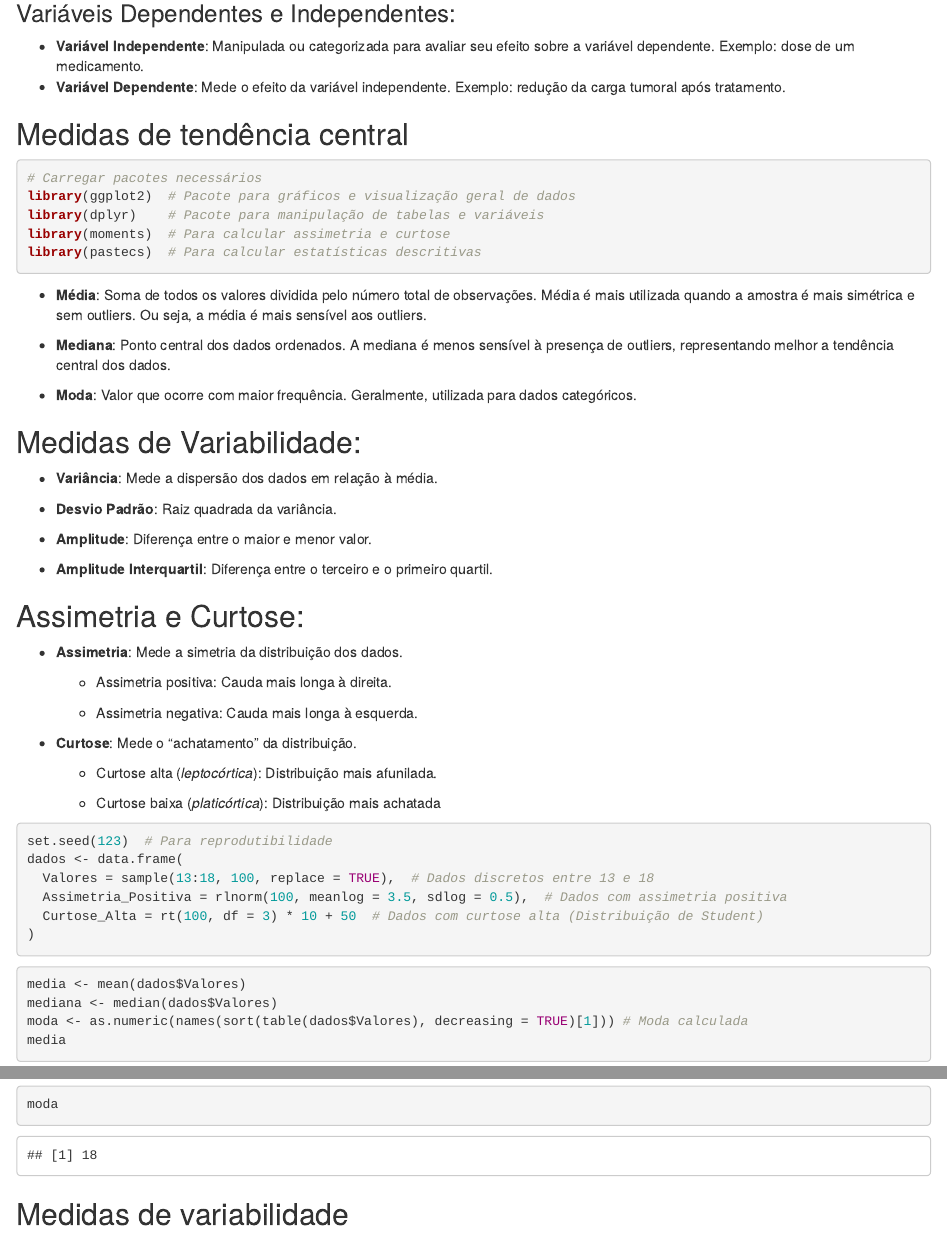
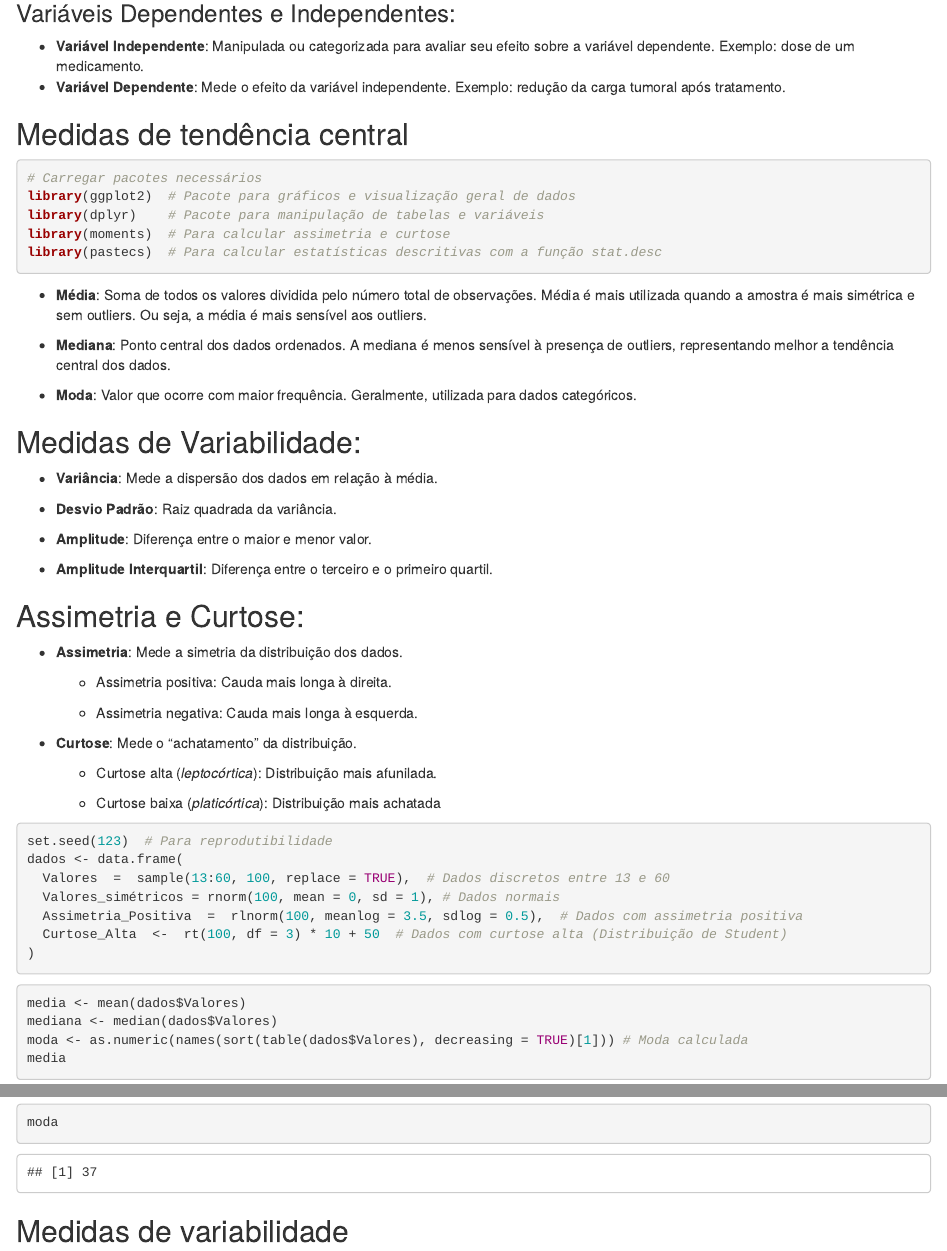
Before and after one commit to majbsilva/aprendendo-estatistica-no-R, an R Markdown document (modulo_1/Módulo 1.Rmd): the page in a window 1100 px wide, from 510 px down, and a second part further down, joined at a grey line. Rendered offline with R 4.5, knitr and Pandoc, with nearby package versions; some code elsewhere in the file could not run offline.

Commit message:
Add files via upload

````diff
--- a/modulo_1/Módulo 1.Rmd
+++ b/modulo_1/Módulo 1.Rmd
@@ -41,7 +40,7 @@ knitr::opts_chunk$set(message = F, warning = F)
 library(ggplot2)  # Pacote para gráficos e visualização geral de dados
 library(dplyr)    # Pacote para manipulação de tabelas e variáveis
 library(moments)  # Para calcular assimetria e curtose
-library(pastecs)  # Para calcular estatísticas descritivas
+library(pastecs)  # Para calcular estatísticas descritivas com a função stat.desc
 ```
 
 -   **Média**: Soma de todos os valores dividida pelo número total de observações. Média é mais utilizada quando a amostra é mais simétrica e sem outliers. Ou seja, a média é mais sensível aos outliers.
@@ -77,9 +76,10 @@ library(pastecs)  # Para calcular estatísticas descritivas
 ```{r}
 set.seed(123)  # Para reprodutibilidade
 dados <- data.frame(
-  Valores = sample(13:18, 100, replace = TRUE),  # Dados discretos entre 13 e 18
-  Assimetria_Positiva = rlnorm(100, meanlog = 3.5, sdlog = 0.5),  # Dados com assimetria positiva
-  Curtose_Alta = rt(100, df = 3) * 10 + 50  # Dados com curtose alta (Distribuição de Student)
+  Valores  =  sample(13:60, 100, replace = TRUE),  # Dados discretos entre 13 e 60
+  Valores_simétricos = rnorm(100, mean = 0, sd = 1), # Dados normais
+  Assimetria_Positiva  =  rlnorm(100, meanlog = 3.5, sdlog = 0.5),  # Dados com assimetria positiva
+  Curtose_Alta  <-  rt(100, df = 3) * 10 + 50  # Dados com curtose alta (Distribuição de Student)
 )
 ```
 
````
Also changed, not shown: modulo_1/Módulo 1.Rmd (1 more changed lines).
